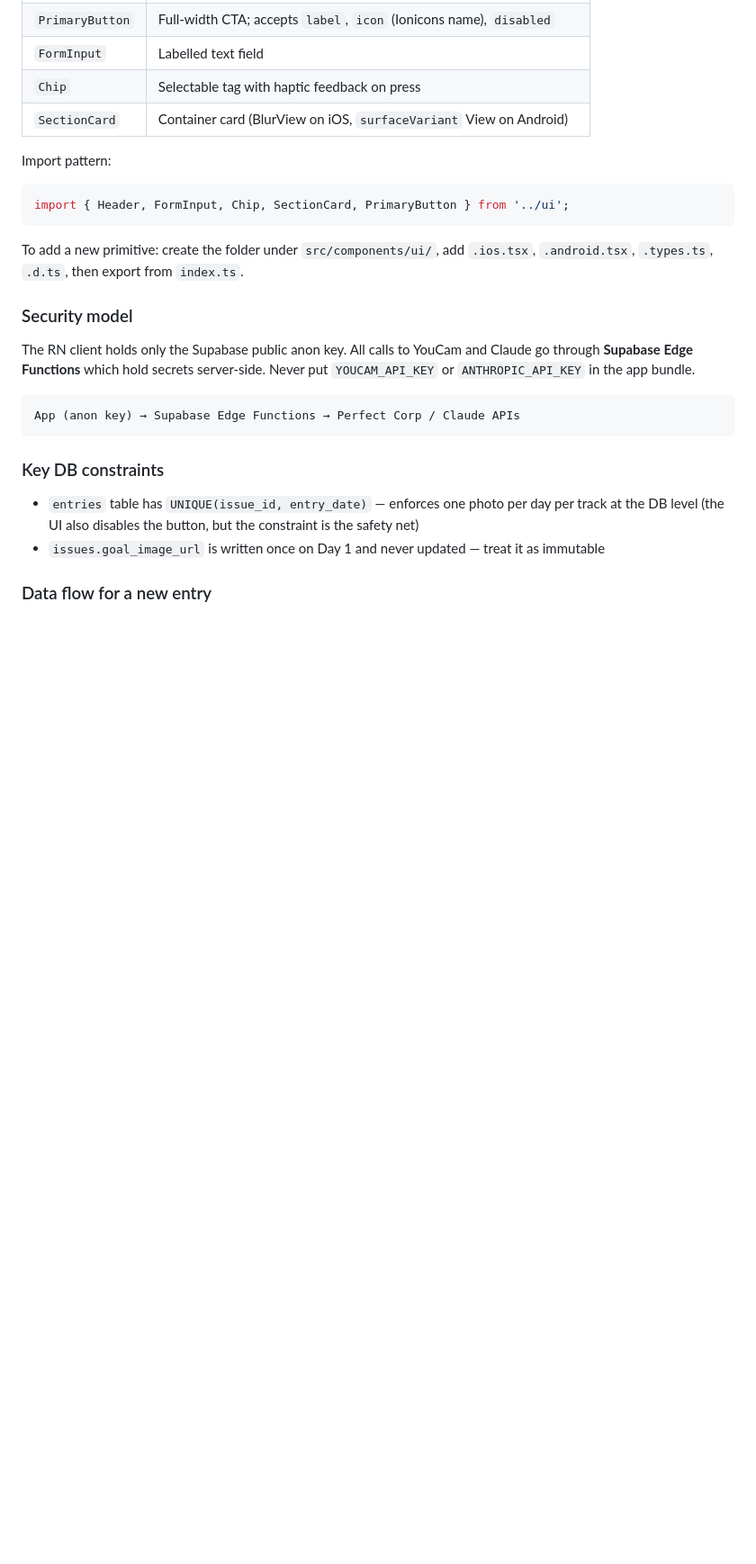
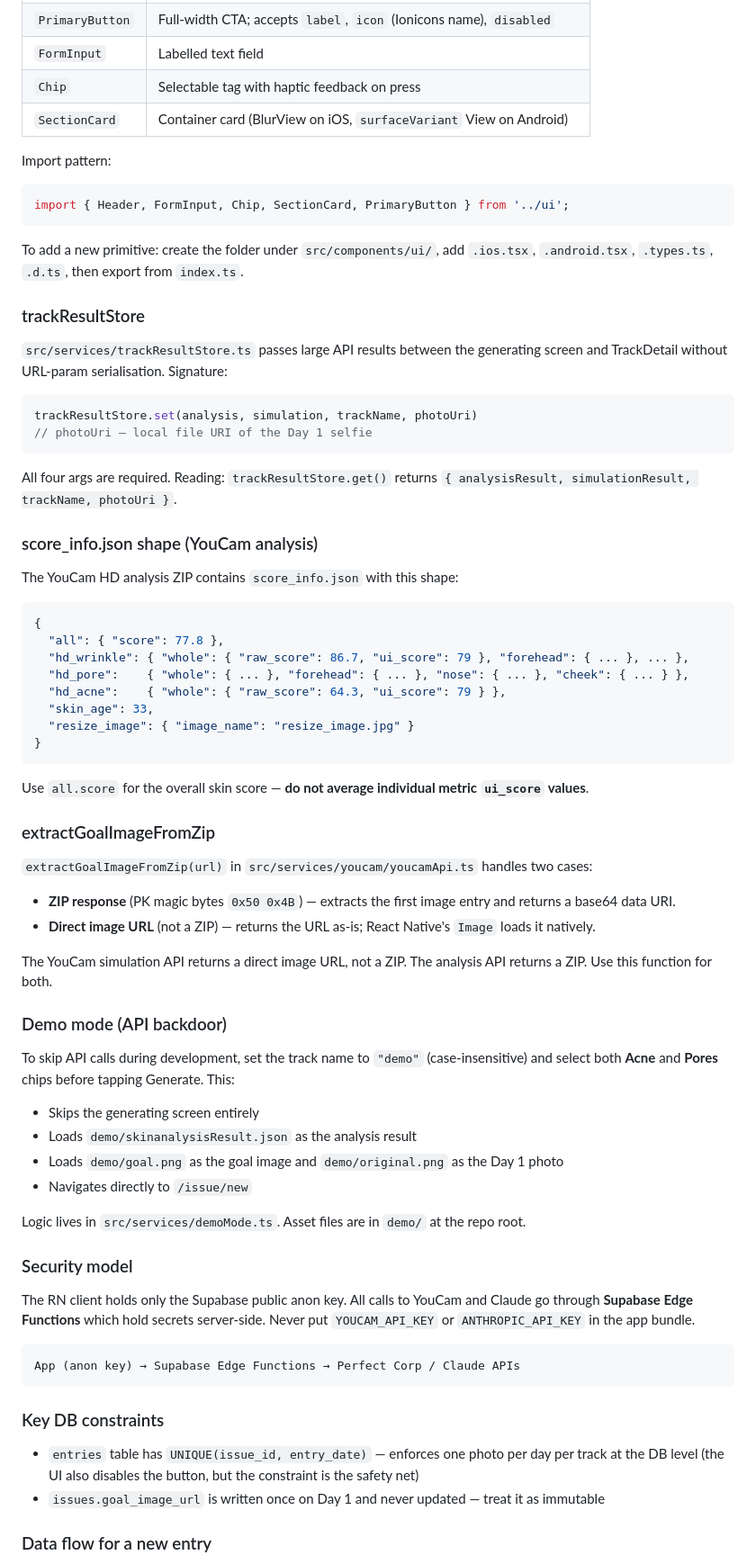
Before and after one commit to JustHoward0807/PerfectSkinDiary, a Markdown page: CLAUDE.md, the part around the change. Shown at 90% size. Rendered like a GitHub page; blank space fills up the shorter version.

````diff
--- a/CLAUDE.md
+++ b/CLAUDE.md
@@ -77,6 +77,54 @@ import { Header, FormInput, Chip, SectionCard, PrimaryButton } from '../ui';
 ```
 
 To add a new primitive: create the folder under `src/components/ui/`, add `.ios.tsx`, `.android.tsx`, `.types.ts`, `.d.ts`, then export from `index.ts`.
+
+### trackResultStore
+
+`src/services/trackResultStore.ts` passes large API results between the generating screen and TrackDetail without URL-param serialisation. Signature:
+
+```ts
+trackResultStore.set(analysis, simulation, trackName, photoUri)
+// photoUri — local file URI of the Day 1 selfie
+```
+
+All four args are required. Reading: `trackResultStore.get()` returns `{ analysisResult, simulationResult, trackName, photoUri }`.
+
+### score_info.json shape (YouCam analysis)
+
+The YouCam HD analysis ZIP contains `score_info.json` with this shape:
+
+```json
+{
+  "all": { "score": 77.8 },
+  "hd_wrinkle": { "whole": { "raw_score": 86.7, "ui_score": 79 }, "forehead": { ... }, ... },
+  "hd_pore":    { "whole": { ... }, "forehead": { ... }, "nose": { ... }, "cheek": { ... } },
+  "hd_acne":    { "whole": { "raw_score": 64.3, "ui_score": 79 } },
+  "skin_age": 33,
+  "resize_image": { "image_name": "resize_image.jpg" }
+}
+```
+
+Use `all.score` for the overall skin score — **do not average individual metric `ui_score` values**.
+
+### extractGoalImageFromZip
+
+`extractGoalImageFromZip(url)` in `src/services/youcam/youcamApi.ts` handles two cases:
+
+- **ZIP response** (PK magic bytes `0x50 0x4B`) — extracts the first image entry and returns a base64 data URI.
+- **Direct image URL** (not a ZIP) — returns the URL as-is; React Native's `Image` loads it natively.
+
+The YouCam simulation API returns a direct image URL, not a ZIP. The analysis API returns a ZIP. Use this function for both.
+
+### Demo mode (API backdoor)
+
+To skip API calls during development, set the track name to `"demo"` (case-insensitive) and select both **Acne** and **Pores** chips before tapping Generate. This:
+
+- Skips the generating screen entirely
+- Loads `demo/skinanalysisResult.json` as the analysis result
+- Loads `demo/goal.png` as the goal image and `demo/original.png` as the Day 1 photo
+- Navigates directly to `/issue/new`
+
+Logic lives in `src/services/demoMode.ts`. Asset files are in `demo/` at the repo root.
 
 ### Security model
 
````
Also changed, not shown: README.md (+1 -1 lines).
